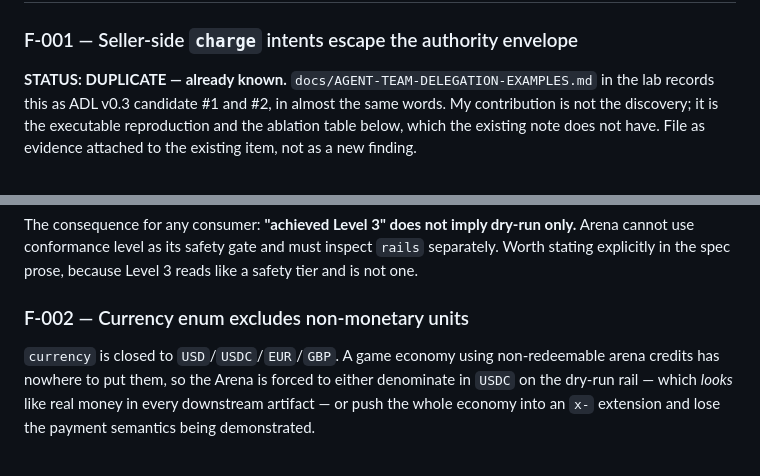
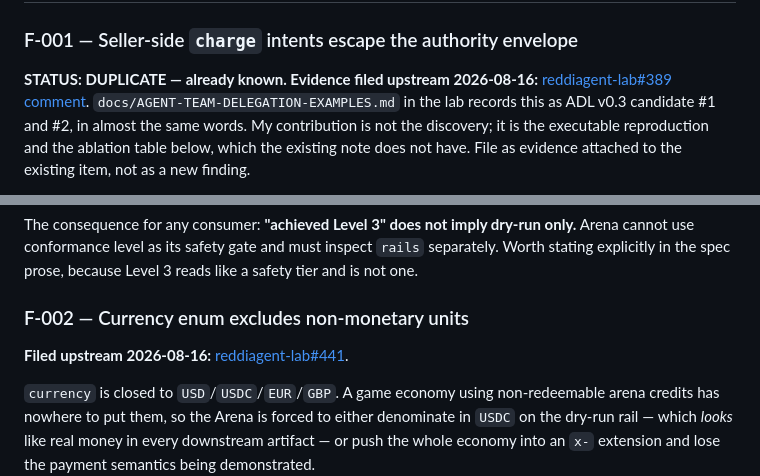
Before and after one commit to nissan/reddi-arena, a Markdown page: docs/FINDINGS.md, 2 parts joined by grey strips. GitHub-like rendering; blank space fills up the shorter version.

```diff
--- a/docs/FINDINGS.md
+++ b/docs/FINDINGS.md
@@ -41,7 +41,8 @@ which makes them useful documentation feedback.
 
 ### F-001 — Seller-side `charge` intents escape the authority envelope
 
-**STATUS: DUPLICATE — already known.** `docs/AGENT-TEAM-DELEGATION-EXAMPLES.md`
+**STATUS: DUPLICATE — already known. Evidence filed upstream 2026-08-16:**
+[reddiagent-lab#389 comment](https://github.com/nissan/reddiagent-lab/issues/389#issuecomment-5307173420). `docs/AGENT-TEAM-DELEGATION-EXAMPLES.md`
 in the lab records this as ADL v0.3 candidate #1 and #2, in almost the same
 words. My contribution is not the discovery; it is the executable reproduction
 and the ablation table below, which the existing note does not have. File as
@@ -96,6 +97,8 @@ only.** Arena cannot use conformance level as its safety gate and must inspect
 reads like a safety tier and is not one.
 
 ### F-002 — Currency enum excludes non-monetary units
+
+**Filed upstream 2026-08-16:** [reddiagent-lab#441](https://github.com/nissan/reddiagent-lab/issues/441).
 
 `currency` is closed to `USD`/`USDC`/`EUR`/`GBP`. A game economy using
 non-redeemable arena credits has nowhere to put them, so the Arena is forced to
```
Also changed, not shown: findings/F-007-price-field-intake.md (+5 -0 lines).
